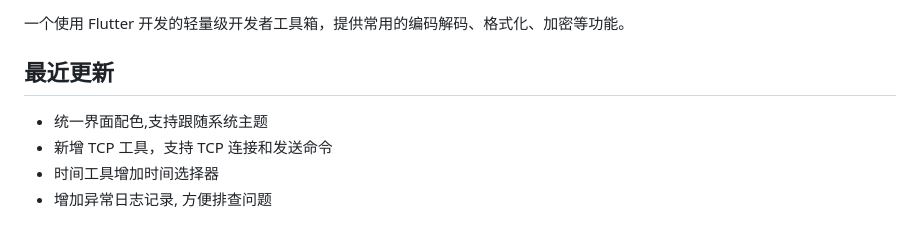
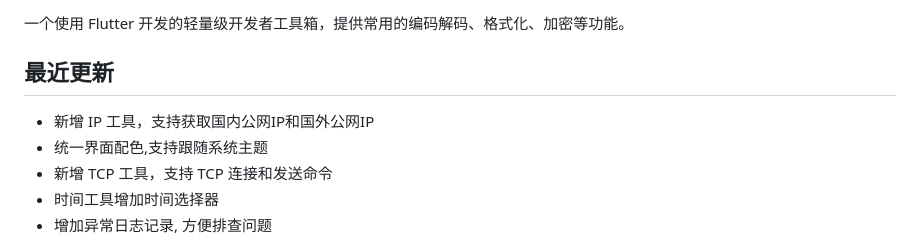
Before and after one commit to zhouzongyan/wetools, a Markdown page: README.md, the part around the change. GitHub-like rendering.

Commit message:
docs: Update README with IP tool details and recent updates

```diff
--- a/README.md
+++ b/README.md
@@ -7,6 +7,7 @@
 
 ## 最近更新
 
+- 新增 IP 工具，支持获取国内公网IP和国外公网IP
 - 统一界面配色,支持跟随系统主题
 - 新增 TCP 工具，支持 TCP 连接和发送命令
 - 时间工具增加时间选择器
```
